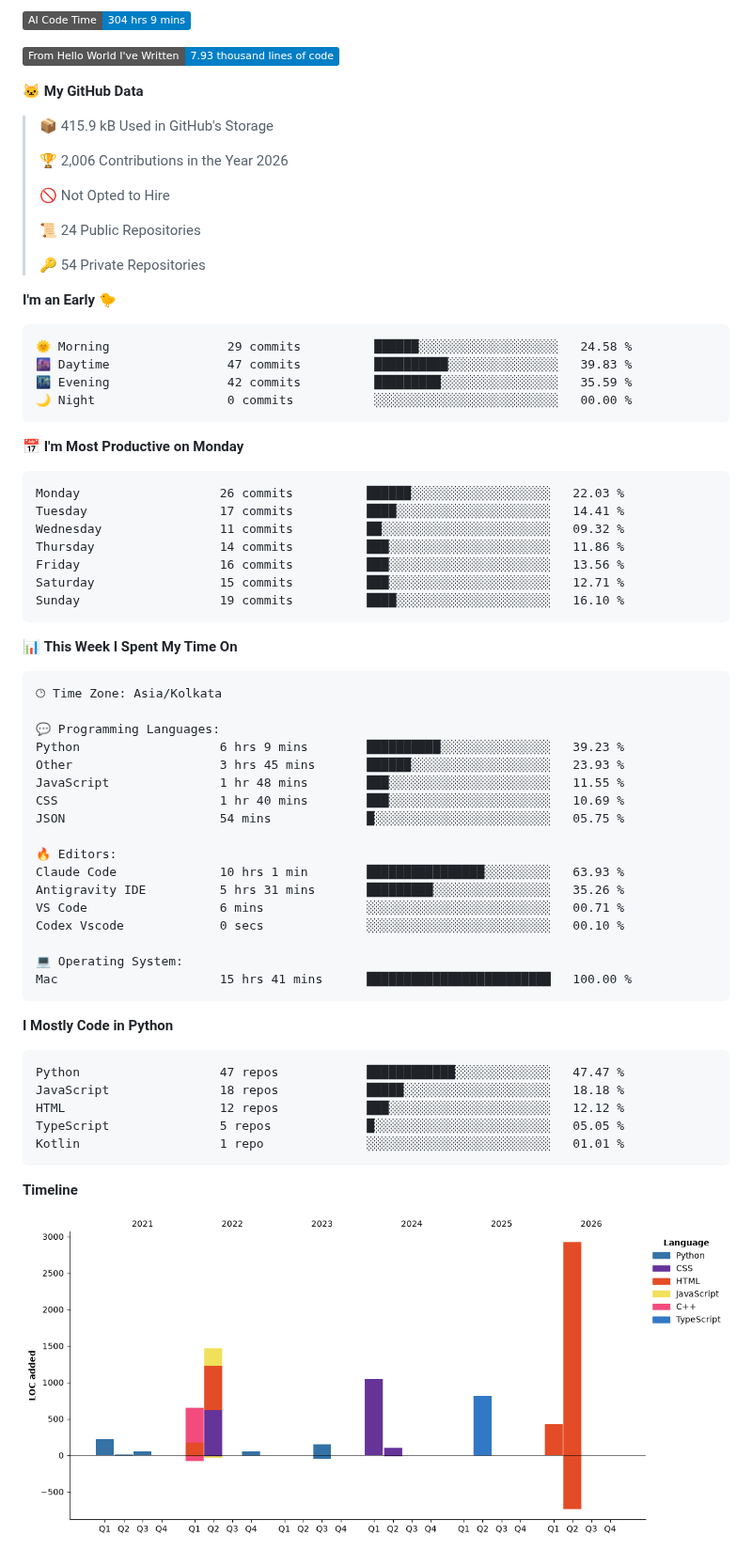
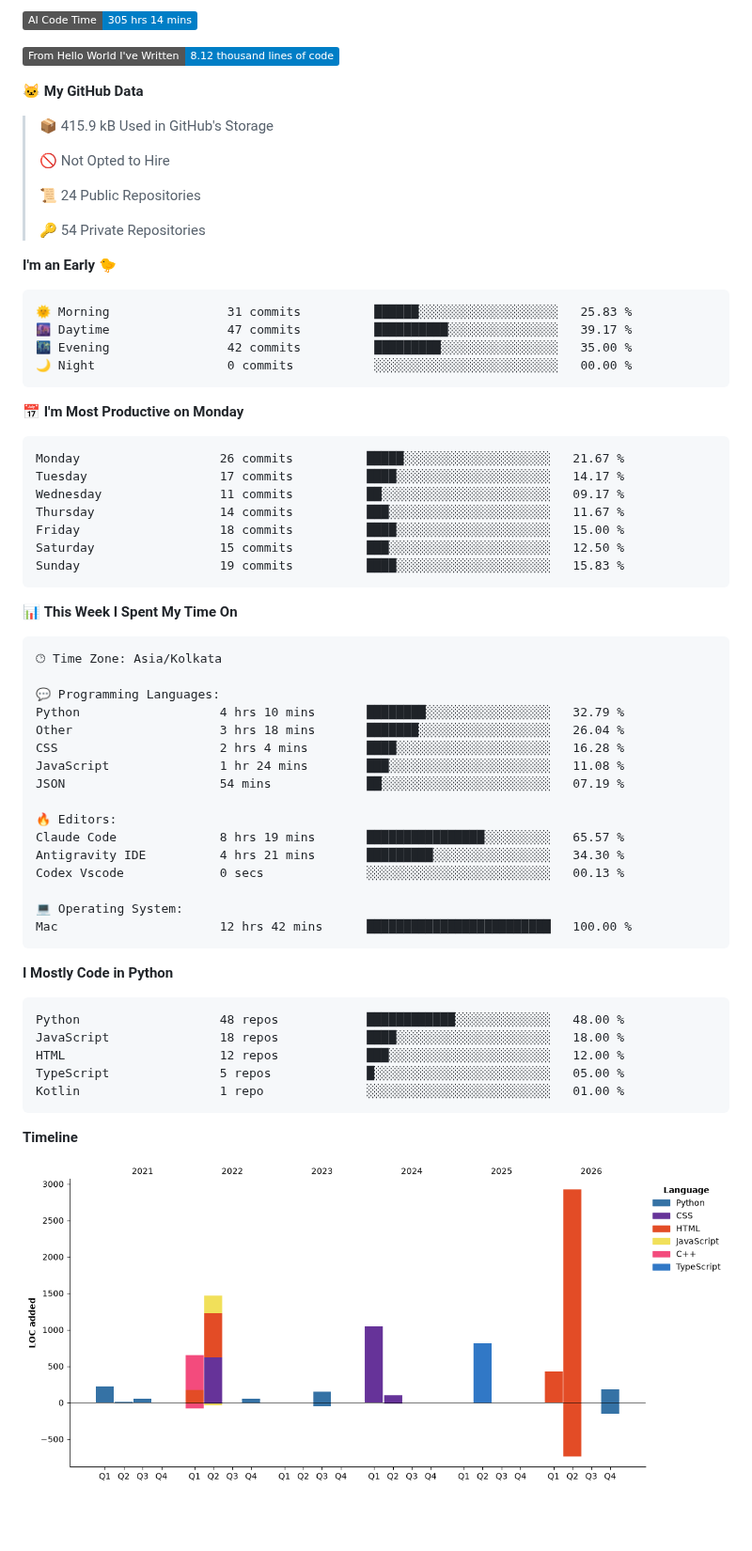
Before and after one commit to harshvadhiya/harshvadhiya, a Markdown page: README.md, the part around one of its changes. Shown at 94% size. Rendered like a GitHub page; pictures changed too: assets/bar_graph.png; badges without logos; blank space fills up the shorter version.

Commit message:
Updated with Dev Metrics

````diff
--- a/README.md
+++ b/README.md
@@ -174,13 +174,11 @@ class HarshVadhiya:
 
-![AI Code Time](http://img.shields.io/badge/AI%20Code%20Time-304%20hrs%209%20mins-blue?style=flat)
+![AI Code Time](http://img.shields.io/badge/AI%20Code%20Time-305%20hrs%2014%20mins-blue?style=flat)
 
-![Lines of code](https://img.shields.io/badge/From%20Hello%20World%20I%27ve%20Written-7.93%20thousand%20lines%20of%20code-blue?style=flat)
+![Lines of code](https://img.shields.io/badge/From%20Hello%20World%20I%27ve%20Written-8.12%20thousand%20lines%20of%20code-blue?style=flat)
 
 **🐱 My GitHub Data**
 
 > 📦 415.9 kB Used in GitHub's Storage
- >
-> 🏆 2,006 Contributions in the Year 2026
  >
 > 🚫 Not Opted to Hire
  >
@@ -191,21 +189,21 @@ class HarshVadhiya:
 **I'm an Early 🐤**
 
 ```text
-🌞 Morning                29 commits          ██████░░░░░░░░░░░░░░░░░░░   24.58 %
-🌆 Daytime                47 commits          ██████████░░░░░░░░░░░░░░░   39.83 %
-🌃 Evening                42 commits          █████████░░░░░░░░░░░░░░░░   35.59 %
+🌞 Morning                31 commits          ██████░░░░░░░░░░░░░░░░░░░   25.83 %
+🌆 Daytime                47 commits          ██████████░░░░░░░░░░░░░░░   39.17 %
+🌃 Evening                42 commits          █████████░░░░░░░░░░░░░░░░   35.00 %
 🌙 Night                  0 commits           ░░░░░░░░░░░░░░░░░░░░░░░░░   00.00 %
 ```
 📅 **I'm Most Productive on Monday**
 
 ```text
-Monday                   26 commits          ██████░░░░░░░░░░░░░░░░░░░   22.03 %
-Tuesday                  17 commits          ████░░░░░░░░░░░░░░░░░░░░░   14.41 %
-Wednesday                11 commits          ██░░░░░░░░░░░░░░░░░░░░░░░   09.32 %
-Thursday                 14 commits          ███░░░░░░░░░░░░░░░░░░░░░░   11.86 %
-Friday                   16 commits          ███░░░░░░░░░░░░░░░░░░░░░░   13.56 %
-Saturday                 15 commits          ███░░░░░░░░░░░░░░░░░░░░░░   12.71 %
-Sunday                   19 commits          ████░░░░░░░░░░░░░░░░░░░░░   16.10 %
+Monday                   26 commits          █████░░░░░░░░░░░░░░░░░░░░   21.67 %
+Tuesday                  17 commits          ████░░░░░░░░░░░░░░░░░░░░░   14.17 %
+Wednesday                11 commits          ██░░░░░░░░░░░░░░░░░░░░░░░   09.17 %
+Thursday                 14 commits          ███░░░░░░░░░░░░░░░░░░░░░░   11.67 %
+Friday                   18 commits          ████░░░░░░░░░░░░░░░░░░░░░   15.00 %
+Saturday                 15 commits          ███░░░░░░░░░░░░░░░░░░░░░░   12.50 %
+Sunday                   19 commits          ████░░░░░░░░░░░░░░░░░░░░░   15.83 %
 ```
 
 
@@ -215,30 +213,29 @@ Sunday                   19 commits          ████░░░░░░░
 🕑︎ Time Zone: Asia/Kolkata
 
 💬 Programming Languages:
-Python                   6 hrs 9 mins        ██████████░░░░░░░░░░░░░░░   39.23 %
-Other                    3 hrs 45 mins       ██████░░░░░░░░░░░░░░░░░░░   23.93 %
-JavaScript               1 hr 48 mins        ███░░░░░░░░░░░░░░░░░░░░░░   11.55 %
-CSS                      1 hr 40 mins        ███░░░░░░░░░░░░░░░░░░░░░░   10.69 %
-JSON                     54 mins             █░░░░░░░░░░░░░░░░░░░░░░░░   05.75 %
+Python                   4 hrs 10 mins       ████████░░░░░░░░░░░░░░░░░   32.79 %
+Other                    3 hrs 18 mins       ███████░░░░░░░░░░░░░░░░░░   26.04 %
+CSS                      2 hrs 4 mins        ████░░░░░░░░░░░░░░░░░░░░░   16.28 %
+JavaScript               1 hr 24 mins        ███░░░░░░░░░░░░░░░░░░░░░░   11.08 %
+JSON                     54 mins             ██░░░░░░░░░░░░░░░░░░░░░░░   07.19 %
 
 🔥 Editors:
-Claude Code              10 hrs 1 min        ████████████████░░░░░░░░░   63.93 %
-Antigravity IDE          5 hrs 31 mins       █████████░░░░░░░░░░░░░░░░   35.26 %
-VS Code                  6 mins              ░░░░░░░░░░░░░░░░░░░░░░░░░   00.71 %
-Codex Vscode             0 secs              ░░░░░░░░░░░░░░░░░░░░░░░░░   00.10 %
+Claude Code              8 hrs 19 mins       ████████████████░░░░░░░░░   65.57 %
+Antigravity IDE          4 hrs 21 mins       █████████░░░░░░░░░░░░░░░░   34.30 %
+Codex Vscode             0 secs              ░░░░░░░░░░░░░░░░░░░░░░░░░   00.13 %
 
 💻 Operating System:
-Mac                      15 hrs 41 mins      █████████████████████████   100.00 %
+Mac                      12 hrs 42 mins      █████████████████████████   100.00 %
 ```
 
 **I Mostly Code in Python**
 
 ```text
-Python                   47 repos            ████████████░░░░░░░░░░░░░   47.47 %
-JavaScript               18 repos            █████░░░░░░░░░░░░░░░░░░░░   18.18 %
-HTML                     12 repos            ███░░░░░░░░░░░░░░░░░░░░░░   12.12 %
-TypeScript               5 repos             █░░░░░░░░░░░░░░░░░░░░░░░░   05.05 %
-Kotlin                   1 repo              ░░░░░░░░░░░░░░░░░░░░░░░░░   01.01 %
+Python                   48 repos            ████████████░░░░░░░░░░░░░   48.00 %
+JavaScript               18 repos            ████░░░░░░░░░░░░░░░░░░░░░   18.00 %
+HTML                     12 repos            ███░░░░░░░░░░░░░░░░░░░░░░   12.00 %
+TypeScript               5 repos             █░░░░░░░░░░░░░░░░░░░░░░░░   05.00 %
+Kotlin                   1 repo              ░░░░░░░░░░░░░░░░░░░░░░░░░   01.00 %
 ```
 
 
````
Also changed, not shown: other parts of README.md (+2 -2 lines).
